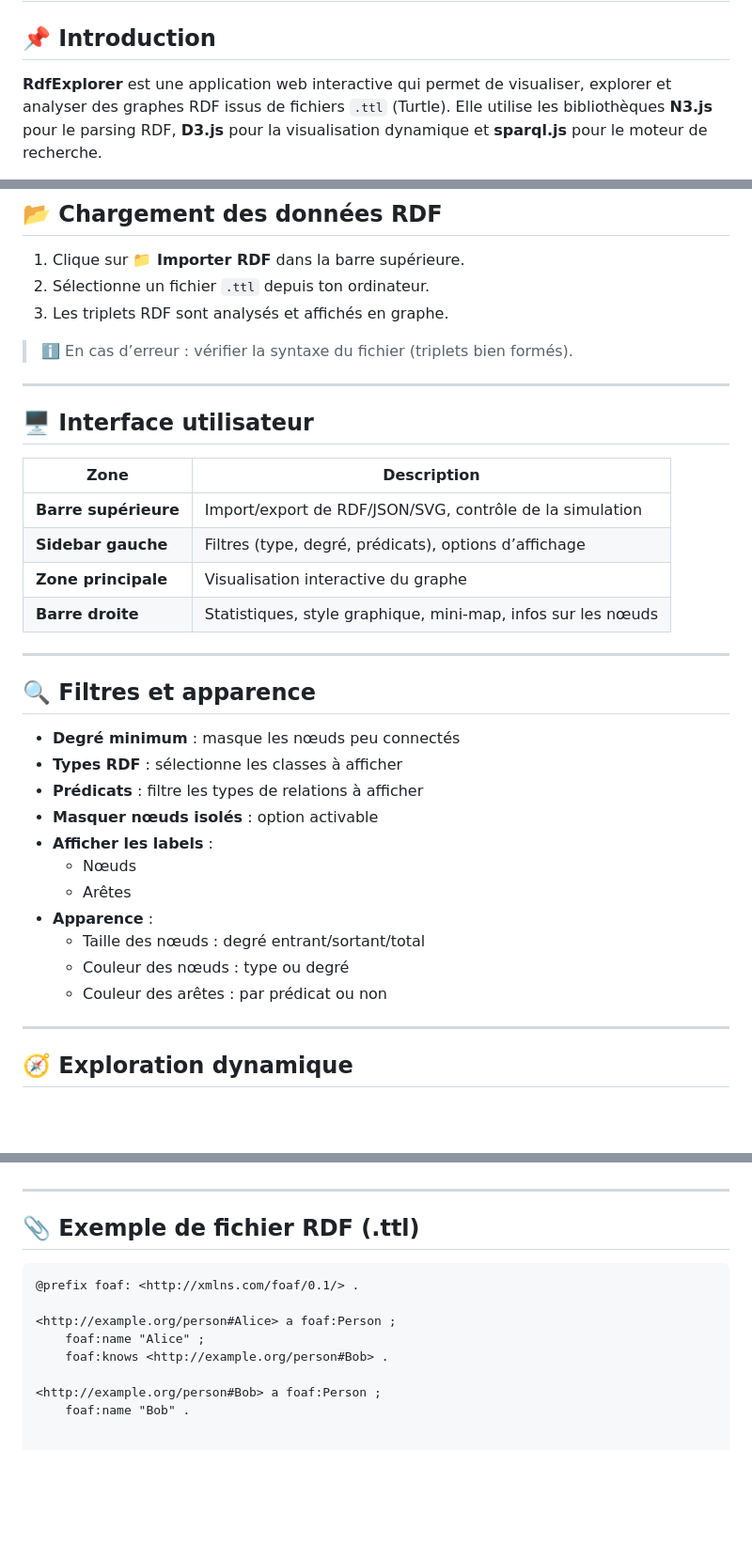
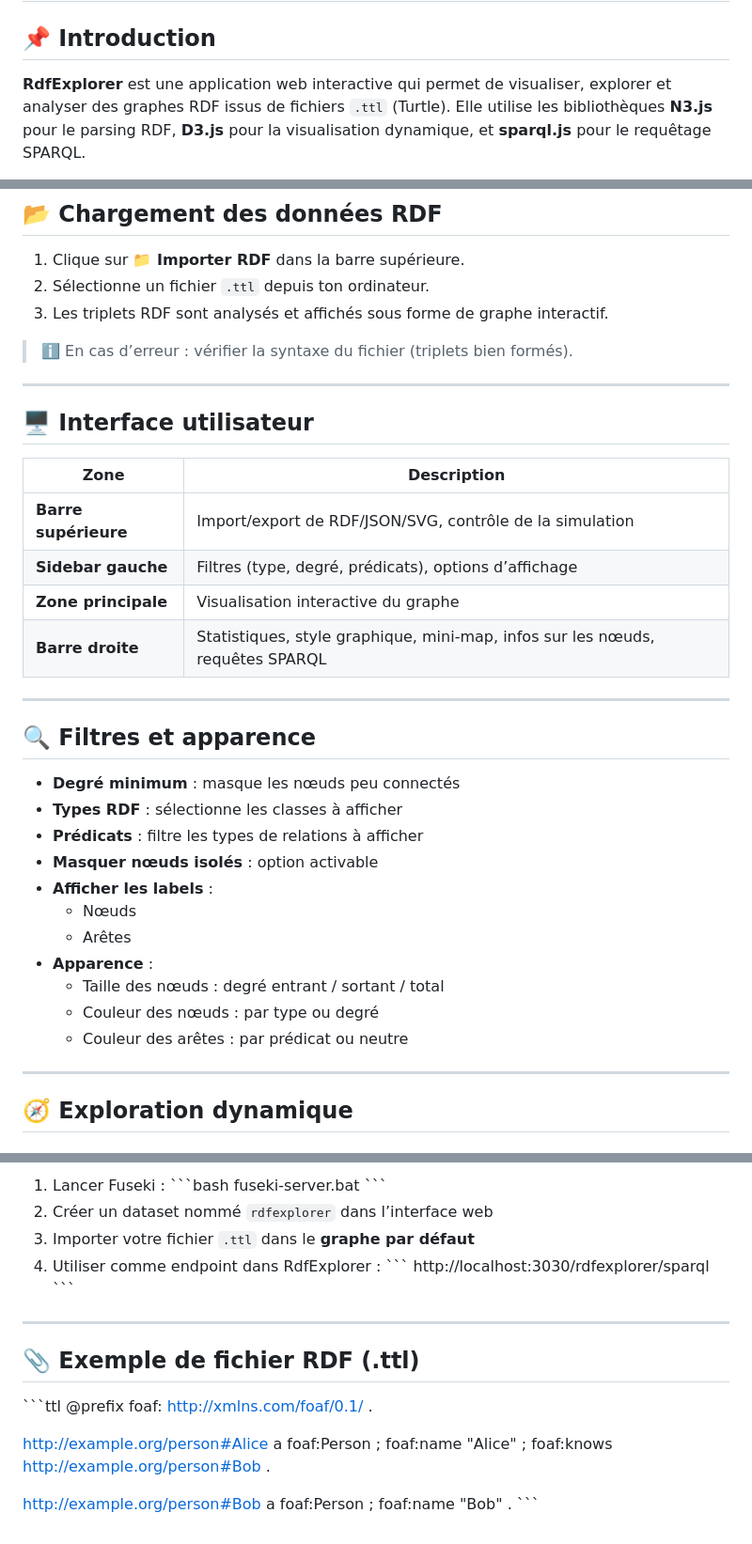
Before and after one commit to mlemseffer/RdfExplorer, a Markdown page: Manuel d'utilisation.md, 3 parts joined by grey strips. Shown at 94% size. Rendered like a GitHub page; blank space fills up the shorter version.

````diff
--- a/Manuel d'utilisation.md
+++ b/Manuel d'utilisation.md
@@ -2,5 +2,5 @@
 
 ## 📌 Introduction
 
-**RdfExplorer** est une application web interactive qui permet de visualiser, explorer et analyser des graphes RDF issus de fichiers `.ttl` (Turtle). Elle utilise les bibliothèques **N3.js** pour le parsing RDF, **D3.js** pour la visualisation dynamique et **sparql.js** pour le moteur de recherche.
+**RdfExplorer** est une application web interactive qui permet de visualiser, explorer et analyser des graphes RDF issus de fichiers `.ttl` (Turtle). Elle utilise les bibliothèques **N3.js** pour le parsing RDF, **D3.js** pour la visualisation dynamique, et **sparql.js** pour le requêtage SPARQL.
 
@@ -19,7 +20,7 @@
 
 1. Clique sur **📁 Importer RDF** dans la barre supérieure.
 2. Sélectionne un fichier `.ttl` depuis ton ordinateur.
-3. Les triplets RDF sont analysés et affichés en graphe.
+3. Les triplets RDF sont analysés et affichés sous forme de graphe interactif.
 
 > ℹ️ En cas d’erreur : vérifier la syntaxe du fichier (triplets bien formés).
 
@@ -32,7 +33,7 @@
 | **Barre supérieure** | Import/export de RDF/JSON/SVG, contrôle de la simulation |
 | **Sidebar gauche** | Filtres (type, degré, prédicats), options d’affichage |
 | **Zone principale** | Visualisation interactive du graphe |
-| **Barre droite** | Statistiques, style graphique, mini-map, infos sur les nœuds |
+| **Barre droite** | Statistiques, style graphique, mini-map, infos sur les nœuds, requêtes SPARQL |
 
 ---
 
@@ -46,9 +47,9 @@
   - Nœuds
   - Arêtes
 - **Apparence** :
-  - Taille des nœuds : degré entrant/sortant/total
-  - Couleur des nœuds : type ou degré
-  - Couleur des arêtes : par prédicat ou non
+  - Taille des nœuds : degré entrant / sortant / total
+  - Couleur des nœuds : par type ou degré
+  - Couleur des arêtes : par prédicat ou neutre
 
 ---
 
@@ -117,9 +148,19 @@
+1. Lancer Fuseki :
+   \`\`\`bash
+   fuseki-server.bat
+   \`\`\`
+2. Créer un dataset nommé `rdfexplorer` dans l’interface web
+3. Importer votre fichier `.ttl` dans le **graphe par défaut**
+4. Utiliser comme endpoint dans RdfExplorer :
+   \`\`\`
+   http://localhost:3030/rdfexplorer/sparql
+   \`\`\`
 
 ---
 
 ## 📎 Exemple de fichier RDF (.ttl)
 
-```ttl
+\`\`\`ttl
 @prefix foaf: <http://xmlns.com/foaf/0.1/> .
 
 <http://example.org/person#Alice> a foaf:Person ;
@@ -128,3 +169,4 @@
 
 <http://example.org/person#Bob> a foaf:Person ;
     foaf:name "Bob" .
+\`\`\`
````
Also changed, not shown: other parts of Manuel d'utilisation.md (+47 -16 lines).
